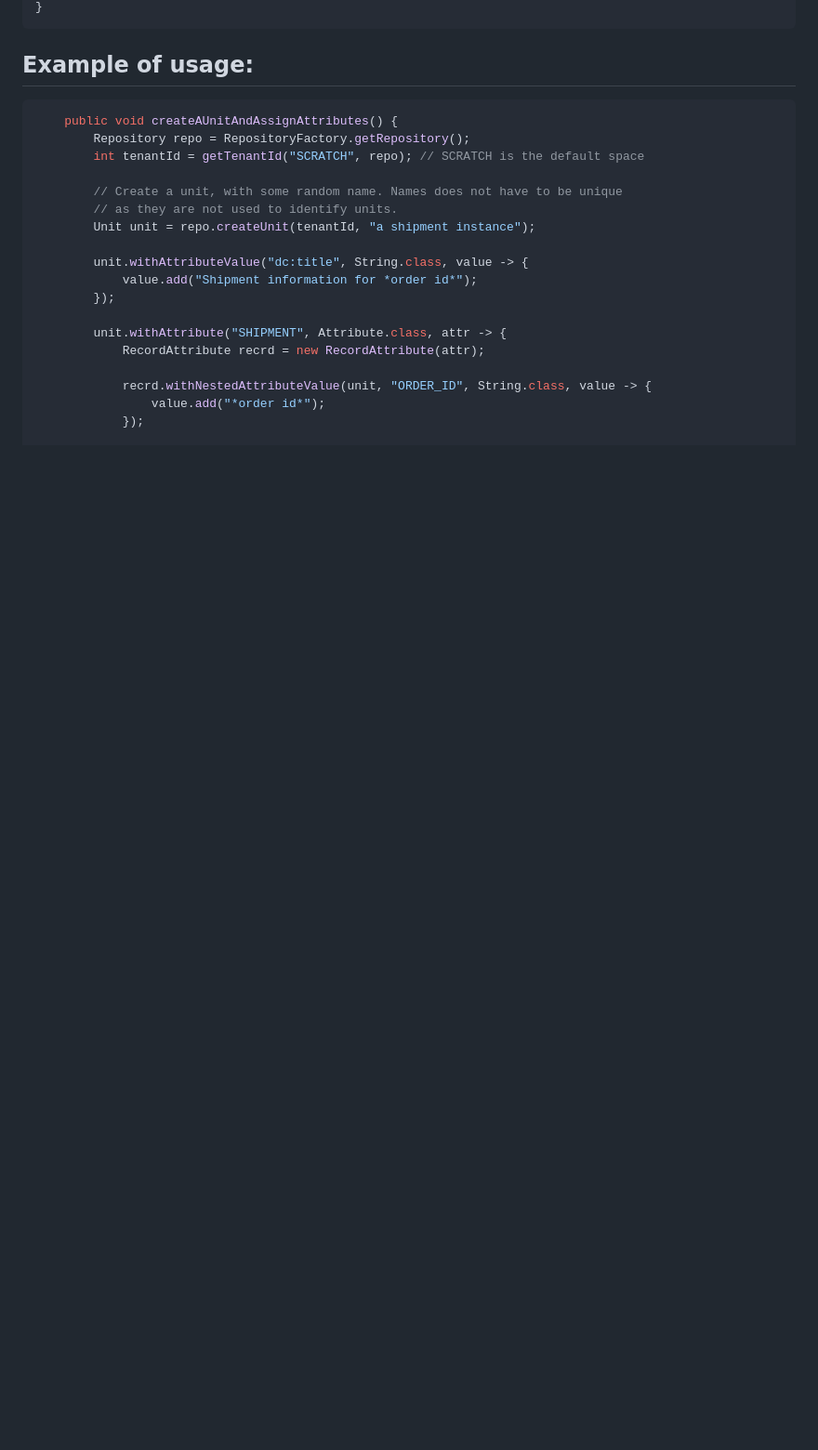
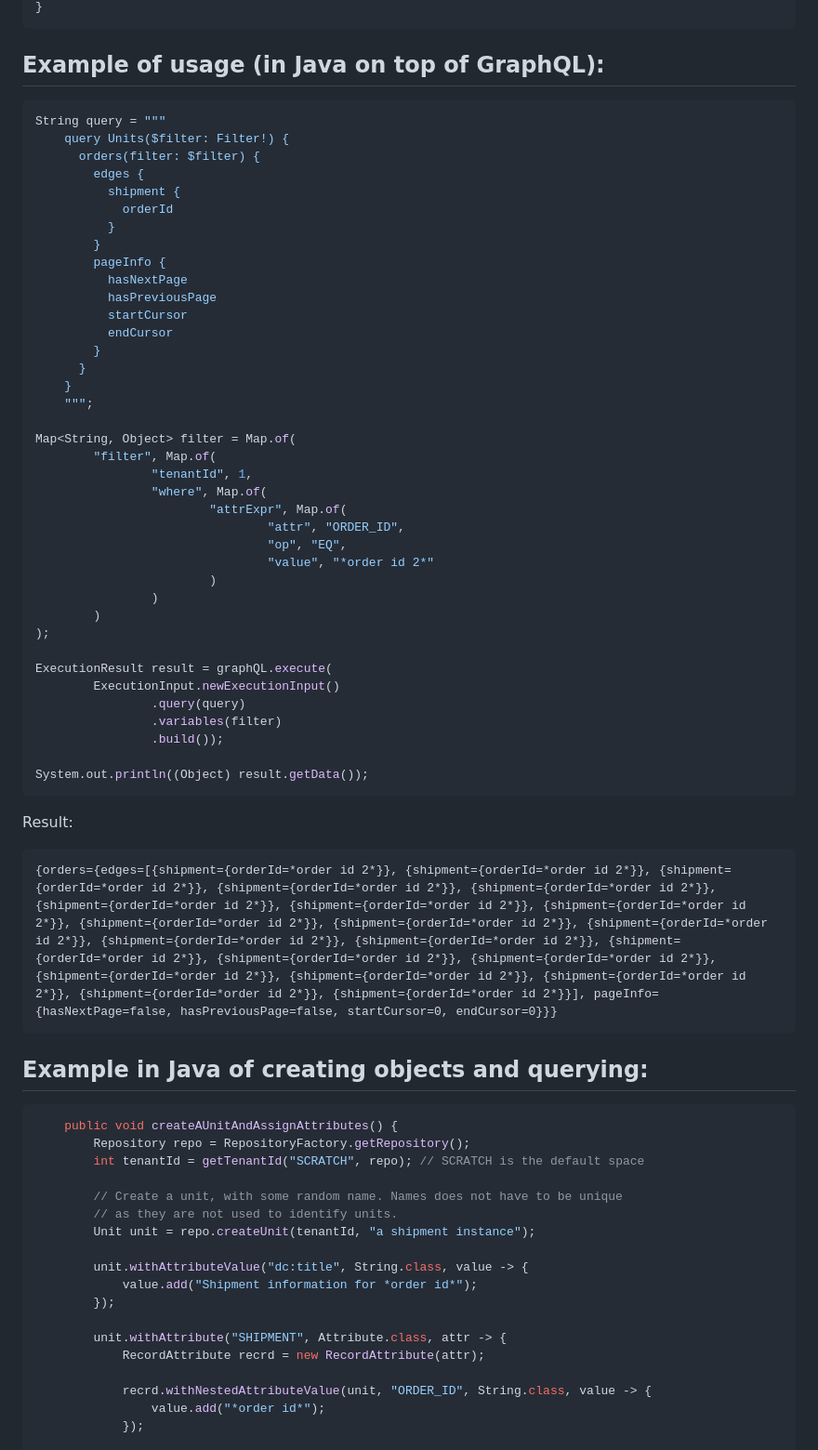
Before and after one commit to FrodeRanders/ipto, a Markdown page: README.md, the part around one of its changes. Shown at 93% size. Rendered like a GitHub page; blank space fills up the shorter version.

Commit message:
upd readme

````diff
--- a/README.md
+++ b/README.md
@@ -57,7 +123,53 @@ type PurchaseOrder @unit(id: 42) {
 }
 ```
 
-## Example of usage:
+## Example of usage (in Java on top of GraphQL):
+```java
+String query = """
+    query Units($filter: Filter!) {
+      orders(filter: $filter) {
+        edges {
+          shipment {
+            orderId
+          }
+        }
+        pageInfo {
+          hasNextPage
+          hasPreviousPage
+          startCursor
+          endCursor
+        }
+      }
+    }
+    """;
+
+Map<String, Object> filter = Map.of(
+        "filter", Map.of(
+                "tenantId", 1,
+                "where", Map.of(
+                        "attrExpr", Map.of(
+                                "attr", "ORDER_ID",
+                                "op", "EQ",
+                                "value", "*order id 2*"
+                        )
+                )
+        )
+);
+
+ExecutionResult result = graphQL.execute(
+        ExecutionInput.newExecutionInput()
+                .query(query)
+                .variables(filter)
+                .build());
+
+System.out.println((Object) result.getData());
+```
+Result:
+```
+{orders={edges=[{shipment={orderId=*order id 2*}}, {shipment={orderId=*order id 2*}}, {shipment={orderId=*order id 2*}}, {shipment={orderId=*order id 2*}}, {shipment={orderId=*order id 2*}}, {shipment={orderId=*order id 2*}}, {shipment={orderId=*order id 2*}}, {shipment={orderId=*order id 2*}}, {shipment={orderId=*order id 2*}}, {shipment={orderId=*order id 2*}}, {shipment={orderId=*order id 2*}}, {shipment={orderId=*order id 2*}}, {shipment={orderId=*order id 2*}}, {shipment={orderId=*order id 2*}}, {shipment={orderId=*order id 2*}}, {shipment={orderId=*order id 2*}}, {shipment={orderId=*order id 2*}}, {shipment={orderId=*order id 2*}}, {shipment={orderId=*order id 2*}}, {shipment={orderId=*order id 2*}}, {shipment={orderId=*order id 2*}}], pageInfo={hasNextPage=false, hasPreviousPage=false, startCursor=0, endCursor=0}}}
+```
+
+## Example in Java of creating objects and querying:
 ```java
     public void createAUnitAndAssignAttributes() {
         Repository repo = RepositoryFactory.getRepository();
````
Also changed, not shown: other parts of README.md (+80 -14 lines).
